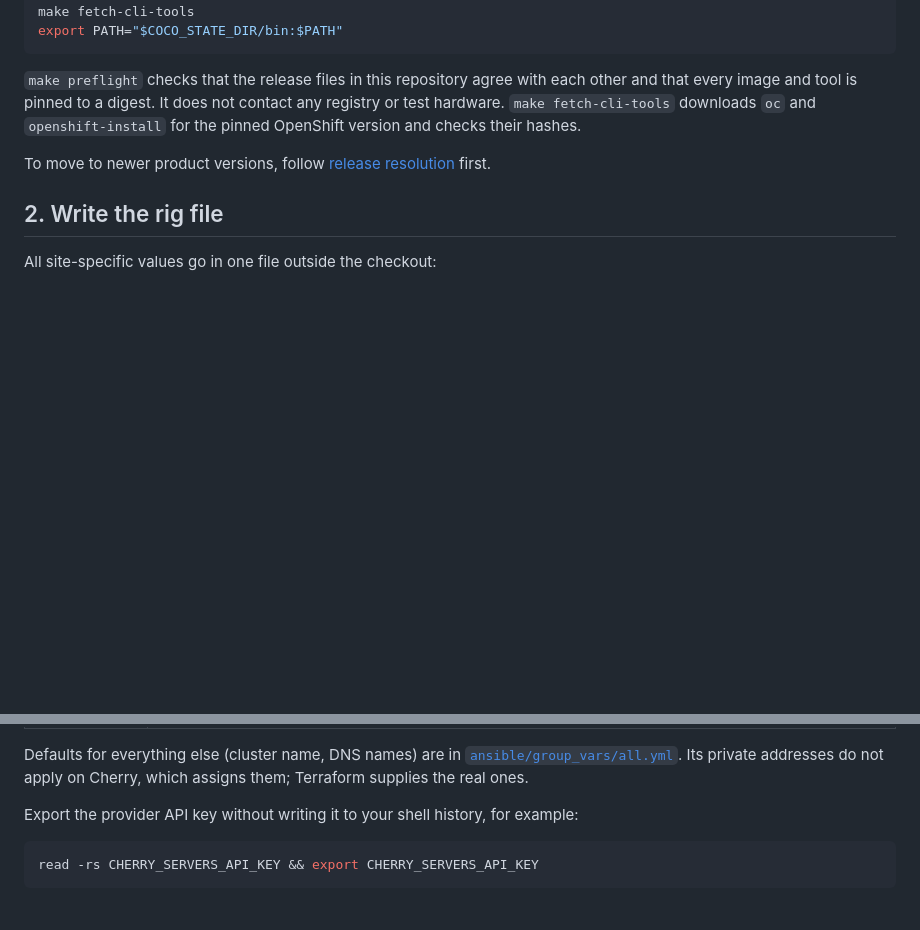
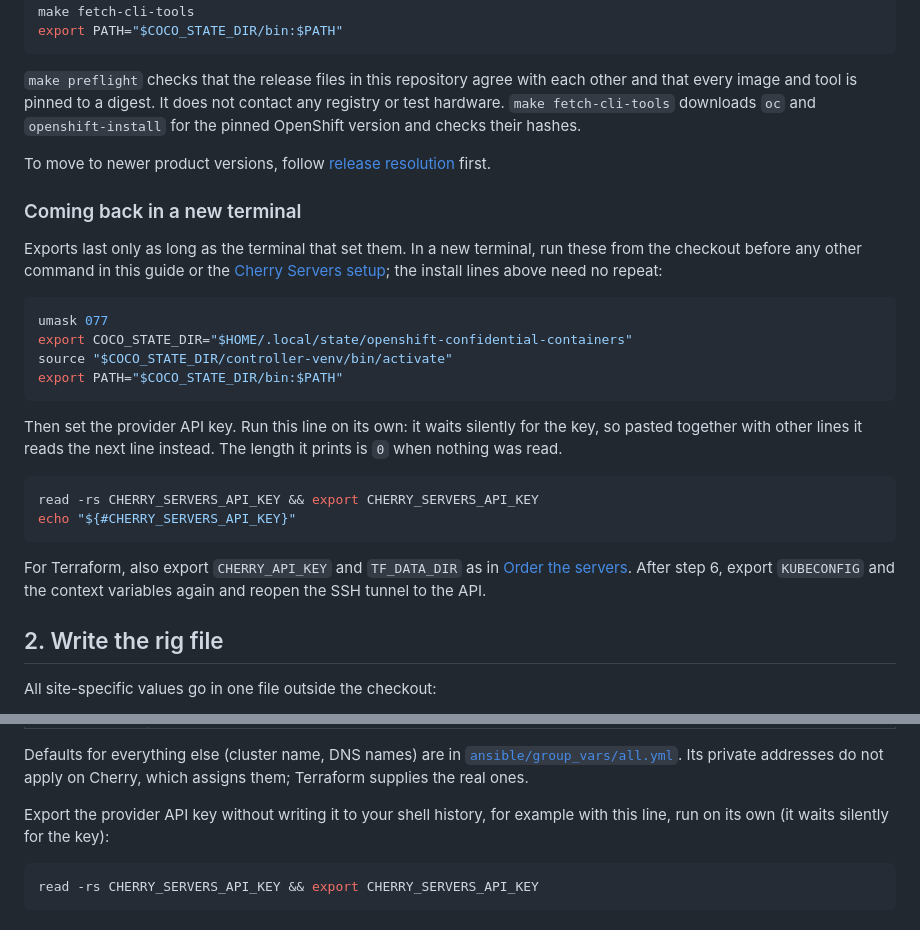
Before and after one commit to shpwrck/openshift-confidential-containers, a Markdown page: docs/quickstart.md, 2 parts joined by grey strips. Rendered like a GitHub page; blank space fills up the shorter version.

Commit message:
Say which quickstart lines to repeat in a new terminal (#93)
A returning operator had no list of the exports and venv to restore, and
pasting the silent API key read together with other lines fed it the next
line as the key, which Cherry rejected as unauthorized. The quickstart now
lists the session lines, says to run the read on its own, and prints the
key's length so an empty read shows.


Claude-Session: https://claude.ai/code/session_01WSYDBvvyDds3s24urp4unJ

Co-authored-by: Claude <noreply@anthropic.com>

````diff
--- a/docs/quickstart.md
+++ b/docs/quickstart.md
@@ -53,6 +53,32 @@ contact any registry or test hardware. `make fetch-cli-tools` downloads `oc` and
 
 To move to newer product versions, follow [release resolution](release-resolution.md) first.
 
+### Coming back in a new terminal
+
+Exports last only as long as the terminal that set them. In a new terminal, run
+these from the checkout before any other command in this guide or the
+[Cherry Servers setup](cherry-servers.md); the install lines above need no repeat:
+
+```bash
+umask 077
+export COCO_STATE_DIR="$HOME/.local/state/openshift-confidential-containers"
+source "$COCO_STATE_DIR/controller-venv/bin/activate"
+export PATH="$COCO_STATE_DIR/bin:$PATH"
+```
+
+Then set the provider API key. Run this line on its own: it waits silently for the
+key, so pasted together with other lines it reads the next line instead. The length
+it prints is `0` when nothing was read.
+
+```bash
+read -rs CHERRY_SERVERS_API_KEY && export CHERRY_SERVERS_API_KEY
+echo "${#CHERRY_SERVERS_API_KEY}"
+```
+
+For Terraform, also export `CHERRY_API_KEY` and `TF_DATA_DIR` as in
+[Order the servers](cherry-servers.md#order-the-servers). After step 6, export
+`KUBECONFIG` and the context variables again and reopen the SSH tunnel to the API.
+
 ## 2. Write the rig file
 
 All site-specific values go in one file outside the checkout:
@@ -79,7 +105,8 @@ Defaults for everything else (cluster name, DNS names) are in
 [`ansible/group_vars/all.yml`](../ansible/group_vars/all.yml). Its private addresses
 do not apply on Cherry, which assigns them; Terraform supplies the real ones.
 
-Export the provider API key without writing it to your shell history, for example:
+Export the provider API key without writing it to your shell history, for example
+with this line, run on its own (it waits silently for the key):
 
 ```bash
 read -rs CHERRY_SERVERS_API_KEY && export CHERRY_SERVERS_API_KEY
````
